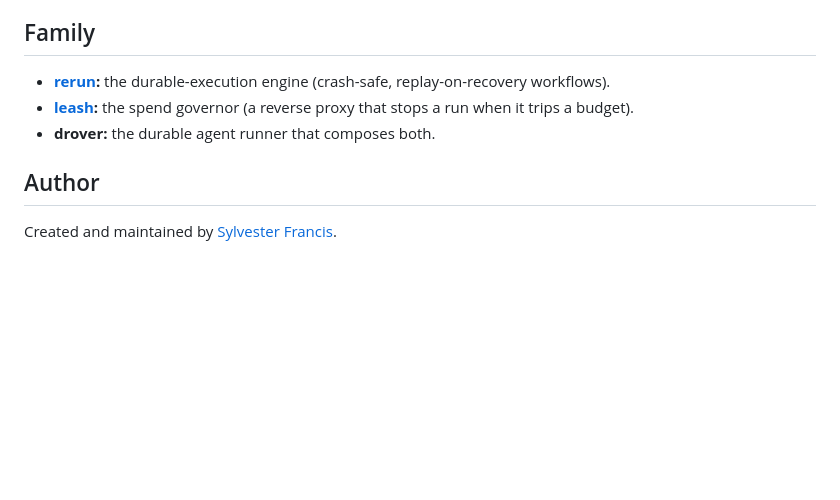
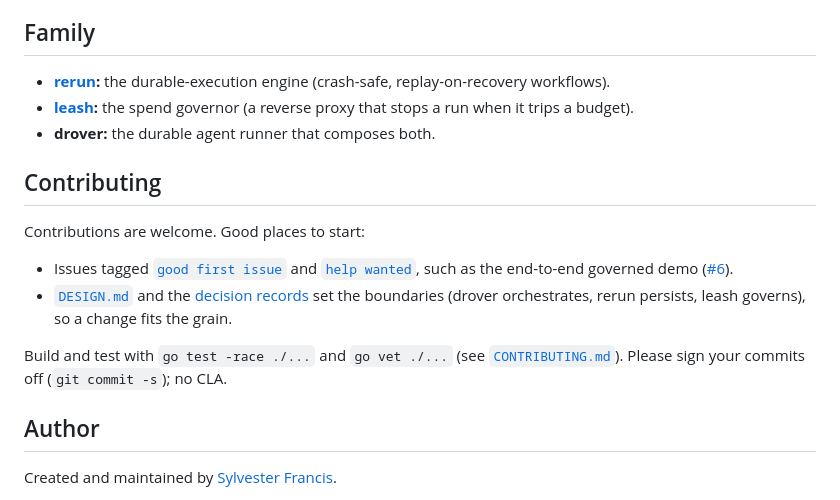
Before and after one commit to sylvester-francis/drover, a Markdown page: README.md, the part around the change. Drawn GitHub-style; blank space fills up the shorter version.

Commit message:
README: add a Contributing section (#9)
Point contributors at good-first-issue/help-wanted (incl. the governed demo #6),
DESIGN.md and the decision records, the test gate, and a DCO sign-off (no CLA).

```diff
--- a/README.md
+++ b/README.md
@@ -213,6 +213,15 @@ go vet ./...
 - **[leash](https://github.com/sylvester-francis/leash):** the spend governor (a reverse proxy that stops a run when it trips a budget).
 - **drover:** the durable agent runner that composes both.
 
+## Contributing
+
+Contributions are welcome. Good places to start:
+
+- Issues tagged [`good first issue`](https://github.com/sylvester-francis/drover/labels/good%20first%20issue) and [`help wanted`](https://github.com/sylvester-francis/drover/labels/help%20wanted), such as the end-to-end governed demo ([#6](https://github.com/sylvester-francis/drover/issues/6)).
+- [`DESIGN.md`](DESIGN.md) and the [decision records](docs/adr/) set the boundaries (drover orchestrates, rerun persists, leash governs), so a change fits the grain.
+
+Build and test with `go test -race ./...` and `go vet ./...` (see [`CONTRIBUTING.md`](CONTRIBUTING.md)). Please sign your commits off (`git commit -s`); no CLA.
+
 ## Author
 
 Created and maintained by [Sylvester Francis](https://github.com/sylvester-francis).
```
